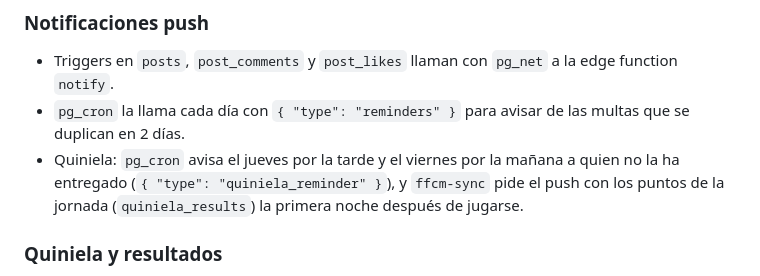
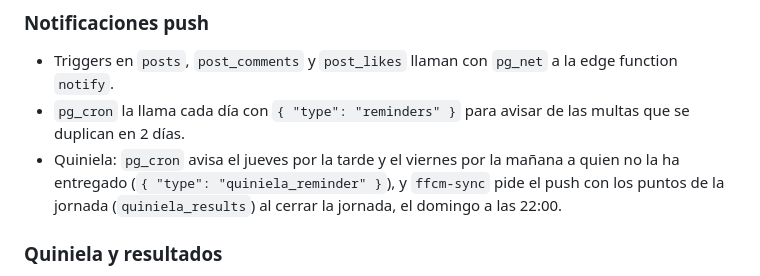
Before and after one commit to antoniogonzalezx/torrenueva-futsal, a Markdown page: README.md, the part around the change. Drawn GitHub-style.

Commit message:
README: el push de puntos sale al cerrar la jornada
Co-Authored-By: Claude Opus 5.5 <noreply@anthropic.com>
Claude-Session: https://claude.ai/code/session_01UEuiNigse3PSWhN4vY7d46

```diff
--- a/README.md
+++ b/README.md
@@ -92,7 +92,7 @@ publicaciones a 1280 px. El bucket `media` acepta solo WebP/JPEG de hasta 1,5 MB
 - `pg_cron` la llama cada día con `{ "type": "reminders" }` para avisar de las multas que se duplican en 2 días.
 - Quiniela: `pg_cron` avisa el jueves por la tarde y el viernes por la mañana a quien no la ha entregado
   (`{ "type": "quiniela_reminder" }`), y `ffcm-sync` pide el push con los puntos de la jornada (`quiniela_results`)
-  la primera noche después de jugarse.
+  al cerrar la jornada, el domingo a las 22:00.
 
 ### Quiniela y resultados
 
```
